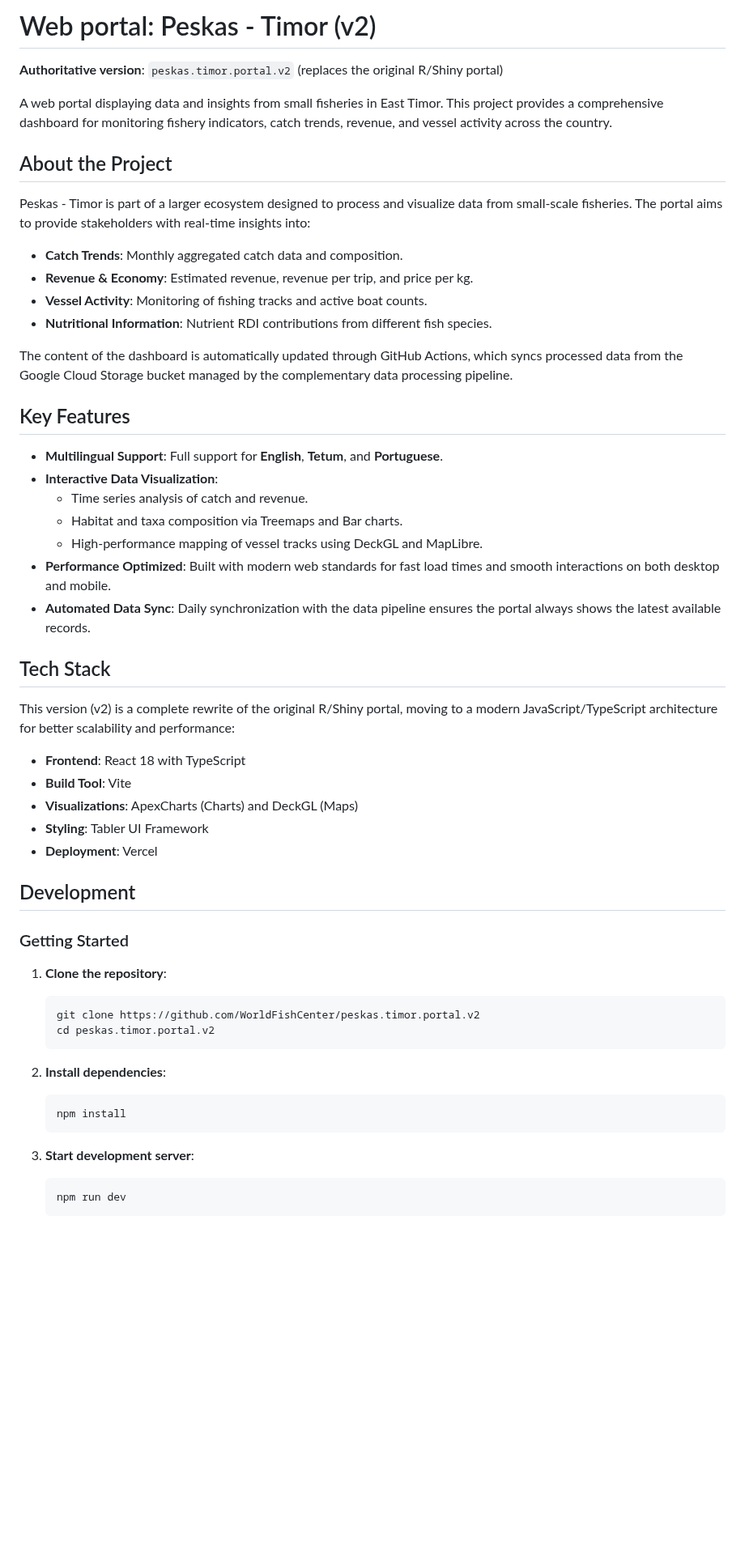
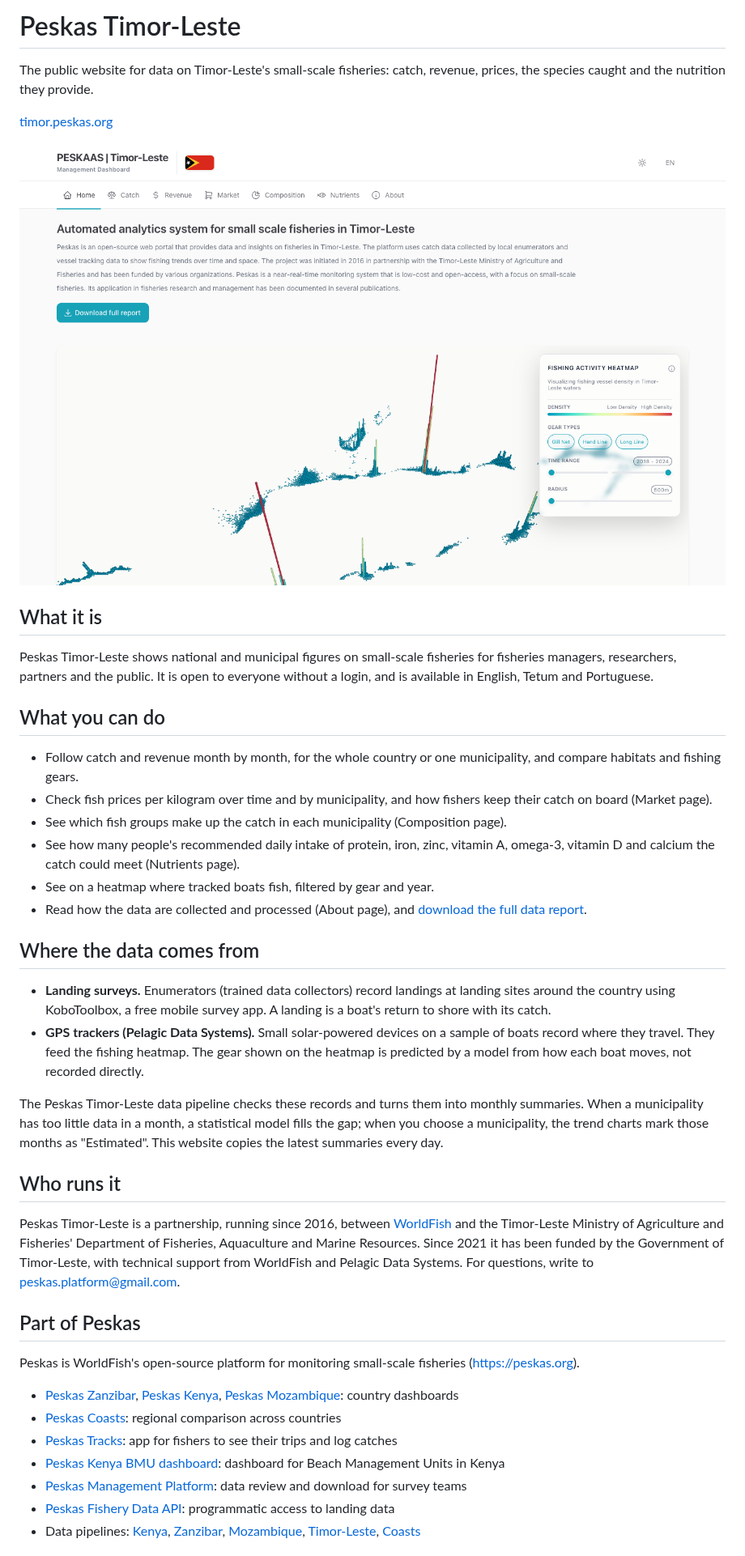
Before and after one commit to WorldFishCenter/peskas.timor.portal.v2, a Markdown page: README.md, the part around one of its changes. Shown at 81% size. Drawn GitHub-style; pictures changed too: .github/images/screenshot.png (added); blank space fills up the shorter version.

````diff
--- a/README.md
+++ b/README.md
@@ -1,56 +1,44 @@
-# Web portal: Peskas - Timor (v2)
+# Peskas Timor-Leste
 
-**Authoritative version**: `peskas.timor.portal.v2` (replaces the original R/Shiny portal)
+The public website for data on Timor-Leste's small-scale fisheries: catch, revenue, prices, the species caught and the nutrition they provide.
 
-A web portal displaying data and insights from small fisheries in East Timor. This project provides a comprehensive dashboard for monitoring fishery indicators, catch trends, revenue, and vessel activity across the country.
+[timor.peskas.org](https://timor.peskas.org)
 
-## About the Project
+![Peskas Timor-Leste home page](.github/images/screenshot.png)
 
-Peskas - Timor is part of a larger ecosystem designed to process and visualize data from small-scale fisheries. The portal aims to provide stakeholders with real-time insights into:
-- **Catch Trends**: Monthly aggregated catch data and composition.
-- **Revenue & Economy**: Estimated revenue, revenue per trip, and price per kg.
-- **Vessel Activity**: Monitoring of fishing tracks and active boat counts.
-- **Nutritional Information**: Nutrient RDI contributions from different fish species.
+## What it is
 
-The content of the dashboard is automatically updated through GitHub Actions, which syncs processed data from the Google Cloud Storage bucket managed by the complementary data processing pipeline.
+Peskas Timor-Leste shows national and municipal figures on small-scale fisheries for fisheries managers, researchers, partners and the public. It is open to everyone without a login, and is available in English, Tetum and Portuguese.
 
-## Key Features
+## What you can do
 
-- **Multilingual Support**: Full support for **English**, **Tetum**, and **Portuguese**.
-- **Interactive Data Visualization**:
-  - Time series analysis of catch and revenue.
-  - Habitat and taxa composition via Treemaps and Bar charts.
-  - High-performance mapping of vessel tracks using DeckGL and MapLibre.
-- **Performance Optimized**: Built with modern web standards for fast load times and smooth interactions on both desktop and mobile.
-- **Automated Data Sync**: Daily synchronization with the data pipeline ensures the portal always shows the latest available records.
+- Follow catch and revenue month by month, for the whole country or one municipality, and compare habitats and fishing gears.
+- Check fish prices per kilogram over time and by municipality, and how fishers keep their catch on board (Market page).
+- See which fish groups make up the catch in each municipality (Composition page).
+- See how many people's recommended daily intake of protein, iron, zinc, vitamin A, omega-3, vitamin D and calcium the catch could meet (Nutrients page).
+- See on a heatmap where tracked boats fish, filtered by gear and year.
+- Read how the data are collected and processed (About page), and [download the full data report](https://storage.googleapis.com/public-timor/data_report.html).
 
-## Tech Stack
+## Where the data comes from
 
-This version (v2) is a complete rewrite of the original R/Shiny portal, moving to a modern JavaScript/TypeScript architecture for better scalability and performance:
+- **Landing surveys.** Enumerators (trained data collectors) record landings at landing sites around the country using KoboToolbox, a free mobile survey app. A landing is a boat's return to shore with its catch.
+- **GPS trackers (Pelagic Data Systems).** Small solar-powered devices on a sample of boats record where they travel. They feed the fishing heatmap. The gear shown on the heatmap is predicted by a model from how each boat moves, not recorded directly.
 
-- **Frontend**: React 18 with TypeScript
-- **Build Tool**: Vite
-- **Visualizations**: ApexCharts (Charts) and DeckGL (Maps)
-- **Styling**: Tabler UI Framework
-- **Deployment**: Vercel
+The Peskas Timor-Leste data pipeline checks these records and turns them into monthly summaries. When a municipality has too little data in a month, a statistical model fills the gap; when you choose a municipality, the trend charts mark those months as "Estimated". This website copies the latest summaries every day.
 
-## Development
+## Who runs it
 
-### Getting Started
+Peskas Timor-Leste is a partnership, running since 2016, between [WorldFish](https://worldfishcenter.org) and the Timor-Leste Ministry of Agriculture and Fisheries' Department of Fisheries, Aquaculture and Marine Resources. Since 2021 it has been funded by the Government of Timor-Leste, with technical support from WorldFish and Pelagic Data Systems. For questions, write to <peskas.platform@gmail.com>.
 
-1.  **Clone the repository**:
-    ```bash
-    git clone https://github.com/WorldFishCenter/peskas.timor.portal.v2
-    cd peskas.timor.portal.v2
-    ```
+## Part of Peskas
 
-2.  **Install dependencies**:
-    ```bash
-    npm install
-    ```
+Peskas is WorldFish's open-source platform for monitoring small-scale fisheries (https://peskas.org).
 
-3.  **Start development server**:
-    ```bash
-    npm run dev
-    ```
+- [Peskas Zanzibar](https://zanzibar.peskas.org), [Peskas Kenya](https://peskas-dashboard-kenya.vercel.app/en), [Peskas Mozambique](https://peskas-dashboard-mozambique.vercel.app): country dashboards
+- [Peskas Coasts](https://coasts.peskas.org): regional comparison across countries
+- [Peskas Tracks](https://tracks.peskas.org): app for fishers to see their trips and log catches
+- [Peskas Kenya BMU dashboard](https://digitalfisheries.kenya.peskas.org): dashboard for Beach Management Units in Kenya
+- [Peskas Management Platform](https://validation.peskas.org): data review and download for survey teams
+- [Peskas Fishery Data API](https://api.peskas.org/docs): programmatic access to landing data
+- Data pipelines: [Kenya](https://github.com/WorldFishCenter/peskas.kenya.data.pipeline), [Zanzibar](https://github.com/WorldFishCenter/peskas.zanzibar.data.pipeline), [Mozambique](https://github.com/WorldFishCenter/peskas.mozambique.data.pipeline), [Timor-Leste](https://github.com/WorldFishCenter/peskas.timor.data.pipeline), [Coasts](https://github.com/WorldFishCenter/peskas.coasts)
 
````
Also changed, not shown: other parts of README.md (+14 -14 lines), CLAUDE.md (added, +27 -0 lines), 5 other files.
